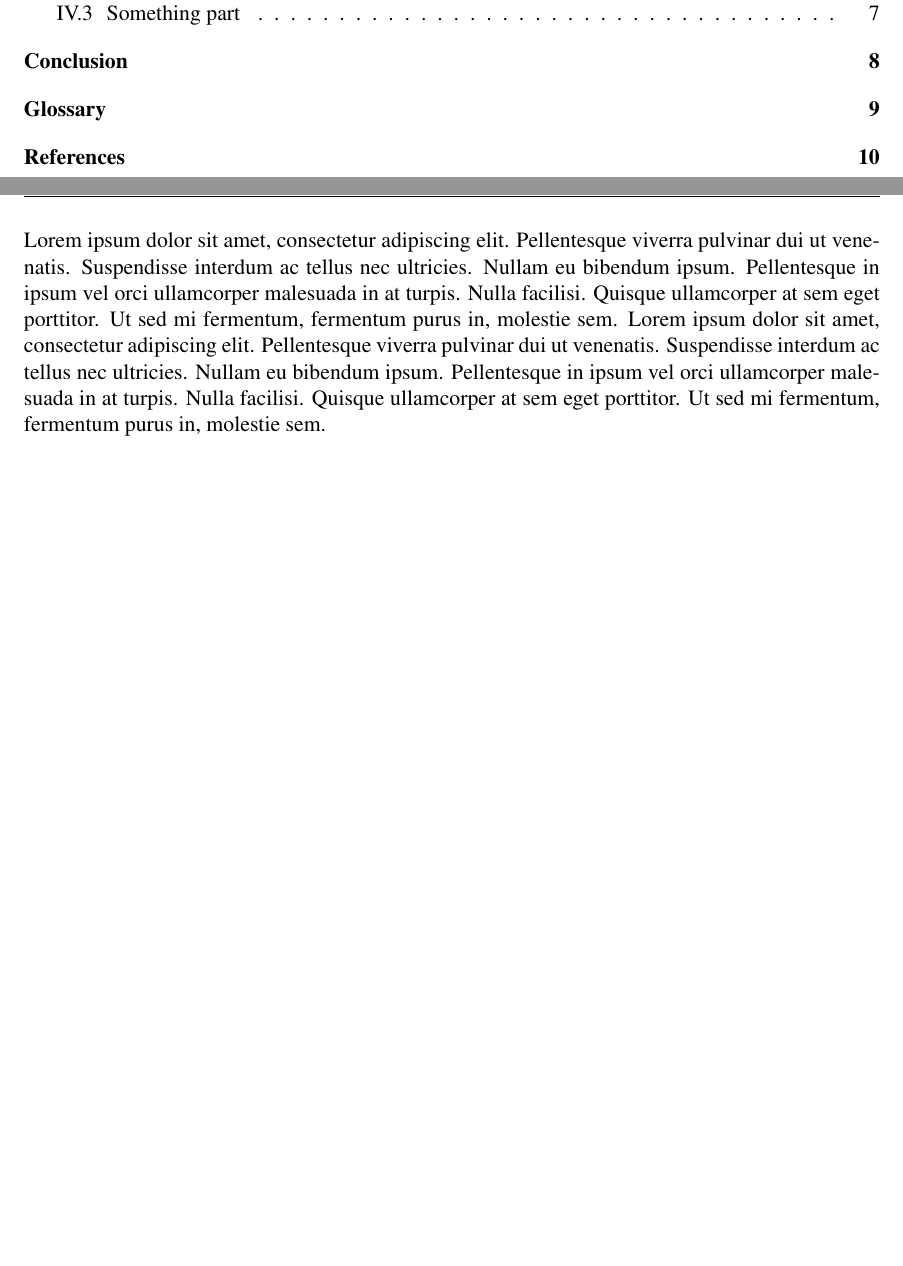
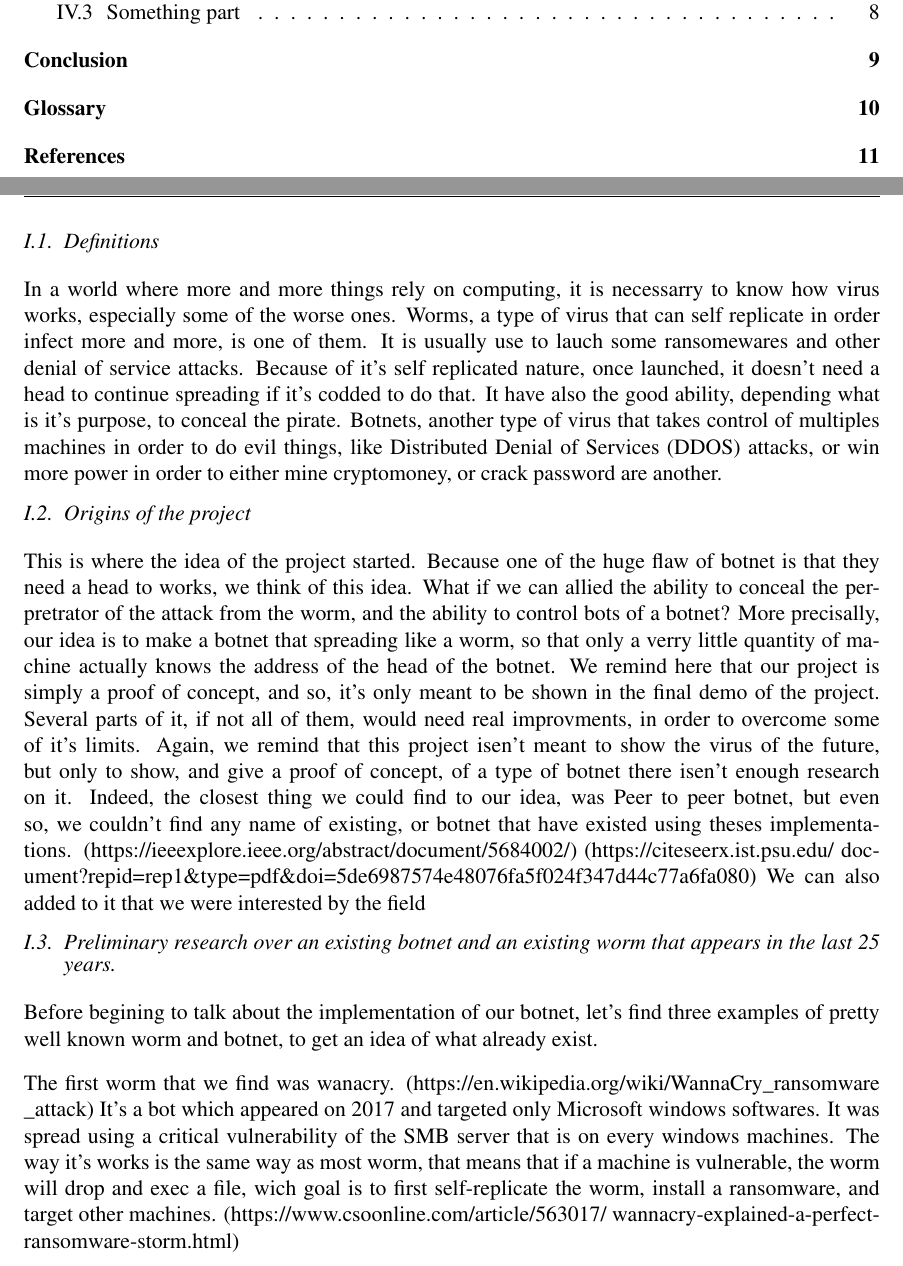
Before and after one commit to Anklestonn/thirdYearProject, a LaTeX thesis (thesis/main.tex, which reads thesis/parts/introduction.tex): two parts of pages 4 and 5 of 12 before the commit and two parts of pages 4 and 5 of 13 after it, joined at a grey line, cut so that both start at the same text, the shorter picture padded with empty space. Compiled offline with pdfLaTeX.

Commit message:
Add a proper introduction to the Thesis.

```diff
--- a/thesis/parts/introduction.tex
+++ b/thesis/parts/introduction.tex
@@ -8,15 +8,43 @@
 
 	\chapter{Introduction}
 
+    \section{Definitions}
 
-    %TODO
-    % Explain how worked our research for technologies, ideas for the botnet, etc...
+    In a world where more and more things rely on computing, it is necessarry to know how virus works, especially some of the worse ones.
+    Worms, a type of virus that can self replicate in order infect more and more, is one of them.
+    It is usually use to lauch some ransomewares and other denial of service attacks.
+    Because of it's self replicated nature, once launched, it doesn't need a head to continue spreading if it's codded to do that.
+    It have also the good ability, depending what is it's purpose, to conceal the pirate.
+    Botnets, another type of virus that takes control of multiples machines in order to do evil things, like Distributed Denial of Services (DDOS) attacks, or win more power in order to either mine cryptomoney, or crack password are another.
 
-Lorem ipsum dolor sit amet, consectetur adipiscing elit. Pellentesque viverra pulvinar dui ut venenatis.
-Suspendisse interdum ac tellus nec ultricies. Nullam eu bibendum ipsum. Pellentesque in ipsum vel orci
-ullamcorper malesuada in at turpis. Nulla facilisi. Quisque ullamcorper at sem eget porttitor. Ut sed mi fermentum,
-fermentum purus in, molestie sem.
-Lorem ipsum dolor sit amet, consectetur adipiscing elit. Pellentesque viverra pulvinar dui ut venenatis.
-Suspendisse interdum ac tellus nec ultricies. Nullam eu bibendum ipsum. Pellentesque in ipsum vel orci
-ullamcorper malesuada in at turpis. Nulla facilisi. Quisque ullamcorper at sem eget porttitor. Ut sed mi fermentum,
-fermentum purus in, molestie sem.
+	\vspace{10pt}
+
+    \section{Origins of the project}
+
+    This is where the idea of the project started.
+    Because one of the huge flaw of botnet is that they need a head to works, we think of this idea.
+    What if we can allied the ability to conceal the perpretrator of the attack from the worm, and the ability to control bots of a botnet?
+    More precisally, our idea is to make a botnet that spreading like a worm, so that only a verry little quantity of machine actually knows the address of the head of the botnet.
+    We remind here that our project is simply a proof of concept, and so, it's only meant to be shown in the final demo of the project.
+    Several parts of it, if not all of them, would need real improvments, in order to overcome some of it's limits.
+    Again, we remind that this project isen't meant to show the virus of the future, but only to show, and give a proof of concept, of a type of botnet there isen't enough research on it.
+    Indeed, the closest thing we could find to our idea, was Peer to peer botnet, but even so, we couldn't find any name of existing, or botnet that have existed using theses implementations.
+    (https://ieeexplore.ieee.org/abstract/document/5684002/)
+    (https://citeseerx.ist.psu.edu/
+    document?repid=rep1\&type=pdf\&doi=5de6987574e48076fa5f024f347d44c77a6fa080)
+    We can also added to it that we were interested by the field
+
+	\vspace{10pt}
+
+    \section{Preliminary research over an existing botnet and an existing worm that appears in the last 25 years.}
+
+    Before begining to talk about the implementation of our botnet, let's find three examples of pretty well known worm and botnet, to get an idea of what already exist.
+
+    The first worm that we find was wanacry.
+    (https://en.wikipedia.org/wiki/WannaCry\_ransomware
+    \_attack)
+    It's a bot which appeared on 2017 and targeted only Microsoft windows softwares.
+    It was spread using a critical vulnerability of the SMB server that is on every windows machines.
+    The way it's works is the same way as most worm, that means that if a machine is vulnerable, the worm will drop and exec a file, wich goal is to first self-replicate the worm, install a ransomware, and target other machines.
+    (https://www.csoonline.com/article/563017/
+    wannacry-explained-a-perfect-ransomware-storm.html)
```
Also changed, not shown: thesis/parts/noplagiarism_page.tex (+9 -7 lines), thesis/parts/titlepage.tex (+41 -21 lines), thesis/main.pdf, thesis/parts/introduction.tex (17 more changed lines).
